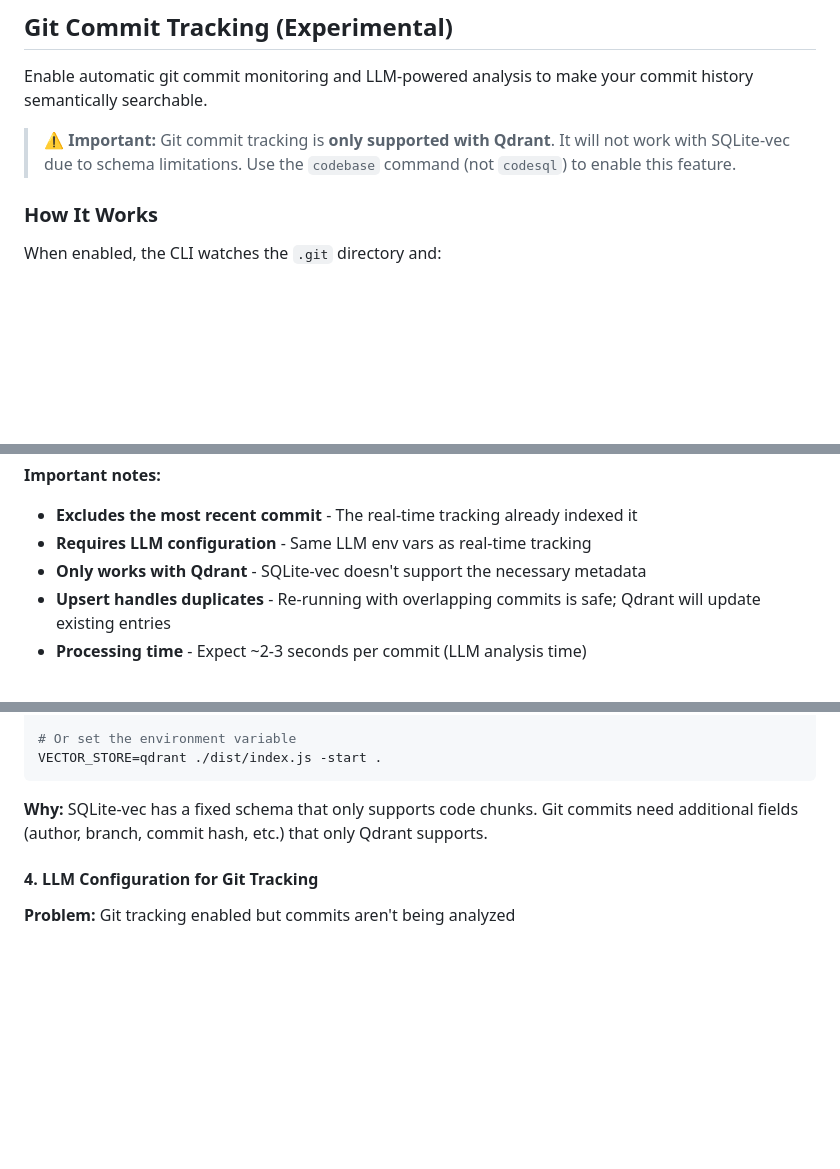
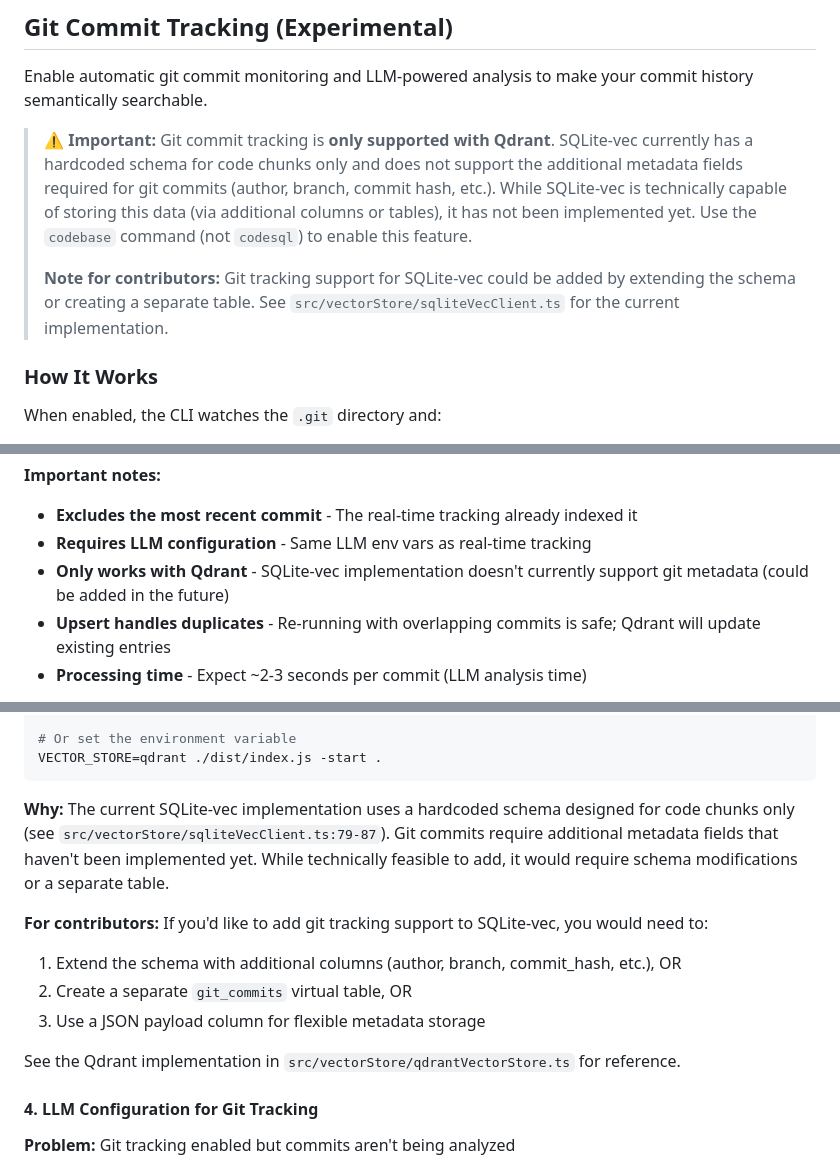
Before and after one commit to dudufcb1/codebase-index-cli, a Markdown page: README.md, 3 parts joined by grey strips. Drawn GitHub-style; blank space fills up the shorter version.

Commit message:
docs: clarify SQLite-vec git tracking limitation is implementation-specific
- Changed "schema limitations" to "hardcoded schema for code chunks only"
- Clarified SQLite-vec is technically capable of storing git metadata
- Added contributor guidance for implementing git tracking in SQLite-vec
- Provided three implementation approaches with code references
- Updated all three mentions in README (warning, notes, troubleshooting)

This makes it clear the limitation is in the current implementation,
not an inherent SQLite-vec restriction, encouraging future contributions.

🤖 Generated with [Claude Code](https://claude.com/claude-code)

Co-Authored-By: Claude <noreply@anthropic.com>

````diff
--- a/README.md
+++ b/README.md
@@ -161,7 +161,9 @@ codebase -full-reset .
 
 Enable automatic git commit monitoring and LLM-powered analysis to make your commit history semantically searchable.
 
-> **⚠️ Important:** Git commit tracking is **only supported with Qdrant**. It will not work with SQLite-vec due to schema limitations. Use the `codebase` command (not `codesql`) to enable this feature.
+> **⚠️ Important:** Git commit tracking is **only supported with Qdrant**. SQLite-vec currently has a hardcoded schema for code chunks only and does not support the additional metadata fields required for git commits (author, branch, commit hash, etc.). While SQLite-vec is technically capable of storing this data (via additional columns or tables), it has not been implemented yet. Use the `codebase` command (not `codesql`) to enable this feature.
+>
+> **Note for contributors:** Git tracking support for SQLite-vec could be added by extending the schema or creating a separate table. See `src/vectorStore/sqliteVecClient.ts` for the current implementation.
 
 ### How It Works
 
@@ -247,7 +249,7 @@ codebase -index-history 200 /path/to/project
 **Important notes:**
 - **Excludes the most recent commit** - The real-time tracking already indexed it
 - **Requires LLM configuration** - Same LLM env vars as real-time tracking
-- **Only works with Qdrant** - SQLite-vec doesn't support the necessary metadata
+- **Only works with Qdrant** - SQLite-vec implementation doesn't currently support git metadata (could be added in the future)
 - **Upsert handles duplicates** - Re-running with overlapping commits is safe; Qdrant will update existing entries
 - **Processing time** - Expect ~2-3 seconds per commit (LLM analysis time)
 
@@ -597,7 +599,14 @@ codebase -start .
 VECTOR_STORE=qdrant ./dist/index.js -start .
 ```
 
-**Why:** SQLite-vec has a fixed schema that only supports code chunks. Git commits need additional fields (author, branch, commit hash, etc.) that only Qdrant supports.
+**Why:** The current SQLite-vec implementation uses a hardcoded schema designed for code chunks only (see `src/vectorStore/sqliteVecClient.ts:79-87`). Git commits require additional metadata fields that haven't been implemented yet. While technically feasible to add, it would require schema modifications or a separate table.
+
+**For contributors:** If you'd like to add git tracking support to SQLite-vec, you would need to:
+1. Extend the schema with additional columns (author, branch, commit_hash, etc.), OR
+2. Create a separate `git_commits` virtual table, OR
+3. Use a JSON payload column for flexible metadata storage
+
+See the Qdrant implementation in `src/vectorStore/qdrantVectorStore.ts` for reference.
 
 #### 4. **LLM Configuration for Git Tracking**
 
````
